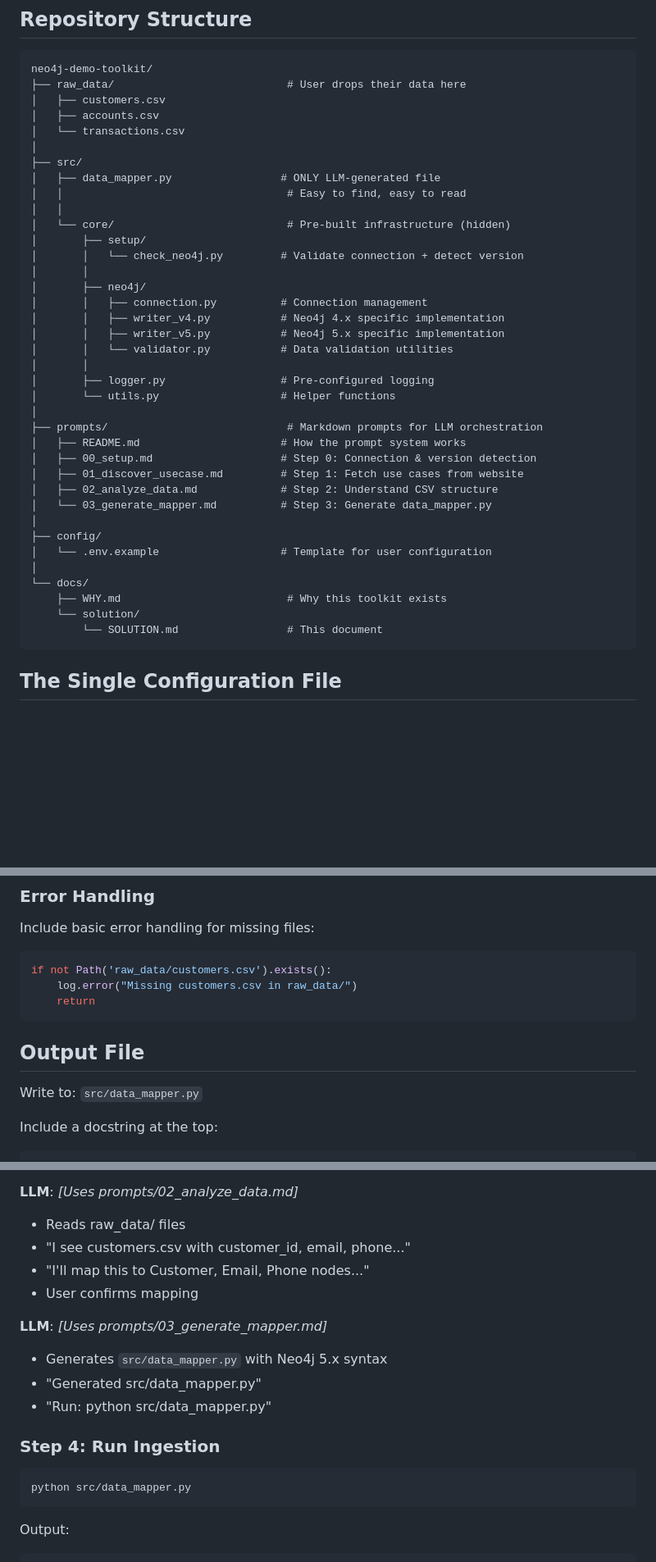
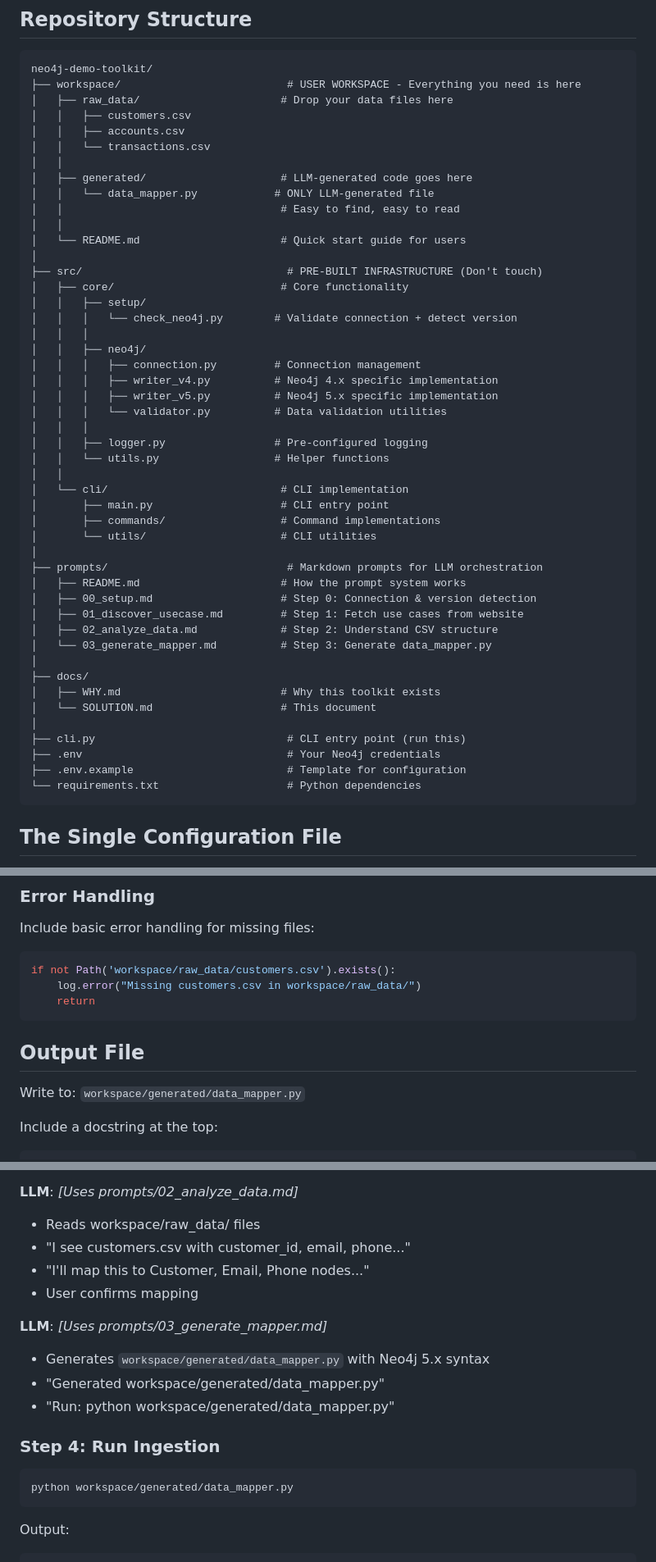
Before and after one commit to mkd-neo4j/neo4j-pov-toolkit, a Markdown page: docs/SOLUTION.md, 3 parts joined by grey strips. Shown: that part at 82% size. Rendered like a GitHub page; blank space fills up the shorter version.

````diff
--- a/docs/SOLUTION.md
+++ b/docs/SOLUTION.md
@@ -29,27 +29,36 @@ The Neo4j Demo Toolkit is an LLM-powered code generation system that transforms
 
 ```
 neo4j-demo-toolkit/
-├── raw_data/                           # User drops their data here
-│   ├── customers.csv
-│   ├── accounts.csv
-│   └── transactions.csv
+├── workspace/                          # USER WORKSPACE - Everything you need is here
+│   ├── raw_data/                      # Drop your data files here
+│   │   ├── customers.csv
+│   │   ├── accounts.csv
+│   │   └── transactions.csv
+│   │
+│   ├── generated/                     # LLM-generated code goes here
+│   │   └── data_mapper.py            # ONLY LLM-generated file
+│   │                                  # Easy to find, easy to read
+│   │
+│   └── README.md                      # Quick start guide for users
 │
-├── src/
-│   ├── data_mapper.py                 # ONLY LLM-generated file
-│   │                                   # Easy to find, easy to read
+├── src/                                # PRE-BUILT INFRASTRUCTURE (Don't touch)
+│   ├── core/                          # Core functionality
+│   │   ├── setup/
+│   │   │   └── check_neo4j.py        # Validate connection + detect version
+│   │   │
+│   │   ├── neo4j/
+│   │   │   ├── connection.py         # Connection management
+│   │   │   ├── writer_v4.py          # Neo4j 4.x specific implementation
+│   │   │   ├── writer_v5.py          # Neo4j 5.x specific implementation
+│   │   │   └── validator.py          # Data validation utilities
+│   │   │
+│   │   ├── logger.py                 # Pre-configured logging
+│   │   └── utils.py                  # Helper functions
 │   │
-│   └── core/                           # Pre-built infrastructure (hidden)
-│       ├── setup/
-│       │   └── check_neo4j.py         # Validate connection + detect version
-│       │
-│       ├── neo4j/
-│       │   ├── connection.py          # Connection management
-│       │   ├── writer_v4.py           # Neo4j 4.x specific implementation
-│       │   ├── writer_v5.py           # Neo4j 5.x specific implementation
-│       │   └── validator.py           # Data validation utilities
-│       │
-│       ├── logger.py                  # Pre-configured logging
-│       └── utils.py                   # Helper functions
+│   └── cli/                           # CLI implementation
+│       ├── main.py                    # CLI entry point
+│       ├── commands/                  # Command implementations
+│       └── utils/                     # CLI utilities
 │
 ├── prompts/                            # Markdown prompts for LLM orchestration
 │   ├── README.md                      # How the prompt system works
@@ -58,13 +67,14 @@ neo4j-demo-toolkit/
 │   ├── 02_analyze_data.md             # Step 2: Understand CSV structure
 │   └── 03_generate_mapper.md          # Step 3: Generate data_mapper.py
 │
-├── config/
-│   └── .env.example                   # Template for user configuration
+├── docs/
+│   ├── WHY.md                         # Why this toolkit exists
+│   └── SOLUTION.md                    # This document
 │
-└── docs/
-    ├── WHY.md                          # Why this toolkit exists
-    └── solution/
-        └── SOLUTION.md                 # This document
+├── cli.py                              # CLI entry point (run this)
+├── .env                                # Your Neo4j credentials
+├── .env.example                        # Template for configuration
+└── requirements.txt                    # Python dependencies
 ```
 
 ## The Single Configuration File
@@ -868,14 +878,14 @@ log.info(f"Created {count} nodes")
 ### Error Handling
 Include basic error handling for missing files:
 ```python
-if not Path('raw_data/customers.csv').exists():
-    log.error("Missing customers.csv in raw_data/")
+if not Path('workspace/raw_data/customers.csv').exists():
+    log.error("Missing customers.csv in workspace/raw_data/")
     return
 ```
 
 ## Output File
 
-Write to: `src/data_mapper.py`
+Write to: `workspace/generated/data_mapper.py`
 
 Include a docstring at the top:
 ```python
@@ -943,20 +953,20 @@ cp ~/my-data/transactions.csv raw_data/
 - User confirms: "Synthetic Identity"
 
 **LLM**: *[Uses prompts/02_analyze_data.md]*
-- Reads raw_data/ files
+- Reads workspace/raw_data/ files
 - "I see customers.csv with customer_id, email, phone..."
 - "I'll map this to Customer, Email, Phone nodes..."
 - User confirms mapping
 
 **LLM**: *[Uses prompts/03_generate_mapper.md]*
-- Generates `src/data_mapper.py` with Neo4j 5.x syntax
-- "Generated src/data_mapper.py"
-- "Run: python src/data_mapper.py"
+- Generates `workspace/generated/data_mapper.py` with Neo4j 5.x syntax
+- "Generated workspace/generated/data_mapper.py"
+- "Run: python workspace/generated/data_mapper.py"
 
 ### Step 4: Run Ingestion
 
 ```bash
-python src/data_mapper.py
+python workspace/generated/data_mapper.py
 ```
 
 Output:
````
Also changed, not shown: other parts of docs/SOLUTION.md (+26 -22 lines).
